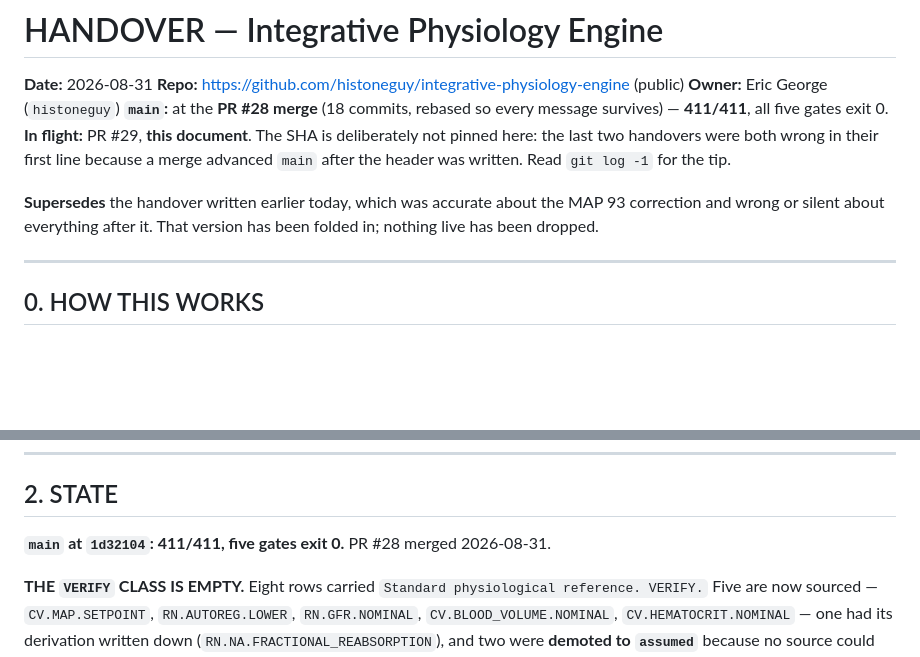
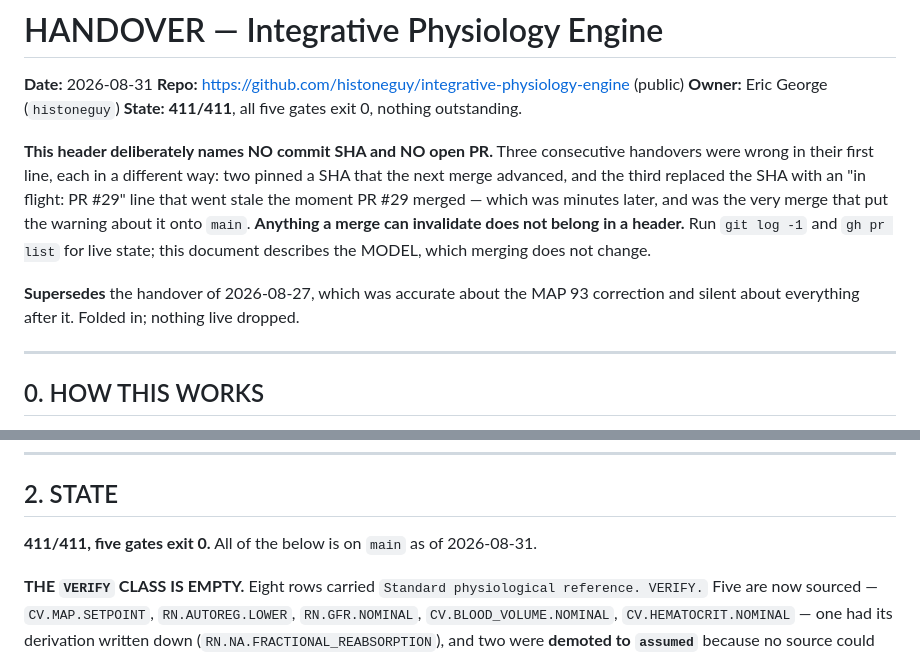
Before and after one commit to histoneguy/integrative-physiology-engine, a Markdown page: HANDOVER.md, 2 parts joined by grey strips. Rendered like a GitHub page; blank space fills up the shorter version.

Commit message:
Handover: nothing a merge can invalidate belongs in the header
Asked whether we were ready to hand over, checked, and we were not. The header I
wrote to FIX the staleness trap had itself gone stale within minutes, in a new way.

Three consecutive handovers were wrong in their first line. Two pinned a commit SHA
that the next merge advanced. The third dropped the SHA and replaced it with
"In flight: PR #29, this document" - which went false the moment PR #29 merged, and
that merge was the very act that put the warning about SHA staleness onto main. The
fix and the failure shipped in the same commit.

The rule is more general than either symptom: ANYTHING A MERGE CAN INVALIDATE DOES
NOT BELONG IN A HEADER. The header now names no SHA and no open PR, and points at
git log -1 and gh pr list for live state. Section 2 also still pinned 1d32104,
already stale at main b9d4479; that is gone too. Zero SHAs remain in the document.

Also corrected "the handover written earlier today", which after the date rolled to
2026-08-31 pointed at a document written on 08-27.

What this document describes is the MODEL, and merging does not change that. The
volatile facts are one command away and were never worth carrying in prose.

Co-Authored-By: Claude Opus 5 <noreply@anthropic.com>

```diff
--- a/HANDOVER.md
+++ b/HANDOVER.md
@@ -3,15 +3,18 @@
 **Date:** 2026-08-31
 **Repo:** https://github.com/histoneguy/integrative-physiology-engine (public)
 **Owner:** Eric George (`histoneguy`)
-**`main`:** at the **PR #28 merge** (18 commits, rebased so every message survives) —
-**411/411**, all five gates exit 0.
-**In flight:** PR #29, **this document**. The SHA is deliberately not pinned here: the
-last two handovers were both wrong in their first line because a merge advanced `main`
-after the header was written. Read `git log -1` for the tip.
+**State:** **411/411**, all five gates exit 0, nothing outstanding.
 
-**Supersedes** the handover written earlier today, which was accurate about the MAP 93
-correction and wrong or silent about everything after it. That version has been folded
-in; nothing live has been dropped.
+**This header deliberately names NO commit SHA and NO open PR.** Three consecutive
+handovers were wrong in their first line, each in a different way: two pinned a SHA that
+the next merge advanced, and the third replaced the SHA with an "in flight: PR #29"
+line that went stale the moment PR #29 merged — which was minutes later, and was the
+very merge that put the warning about it onto `main`. **Anything a merge can invalidate
+does not belong in a header.** Run `git log -1` and `gh pr list` for live state; this
+document describes the MODEL, which merging does not change.
+
+**Supersedes** the handover of 2026-08-27, which was accurate about the MAP 93
+correction and silent about everything after it. Folded in; nothing live dropped.
 
 ---
 
@@ -185,7 +188,7 @@ prohibits `range-midpoint`, so an interval cannot become a point estimate.
 
 ## 2. STATE
 
-**`main` at `1d32104`: 411/411, five gates exit 0.** PR #28 merged 2026-08-31.
+**411/411, five gates exit 0.** All of the below is on `main` as of 2026-08-31.
 
 **THE `VERIFY` CLASS IS EMPTY.** Eight rows carried
 `Standard physiological reference. VERIFY.` Five are now sourced — `CV.MAP.SETPOINT`,
```
